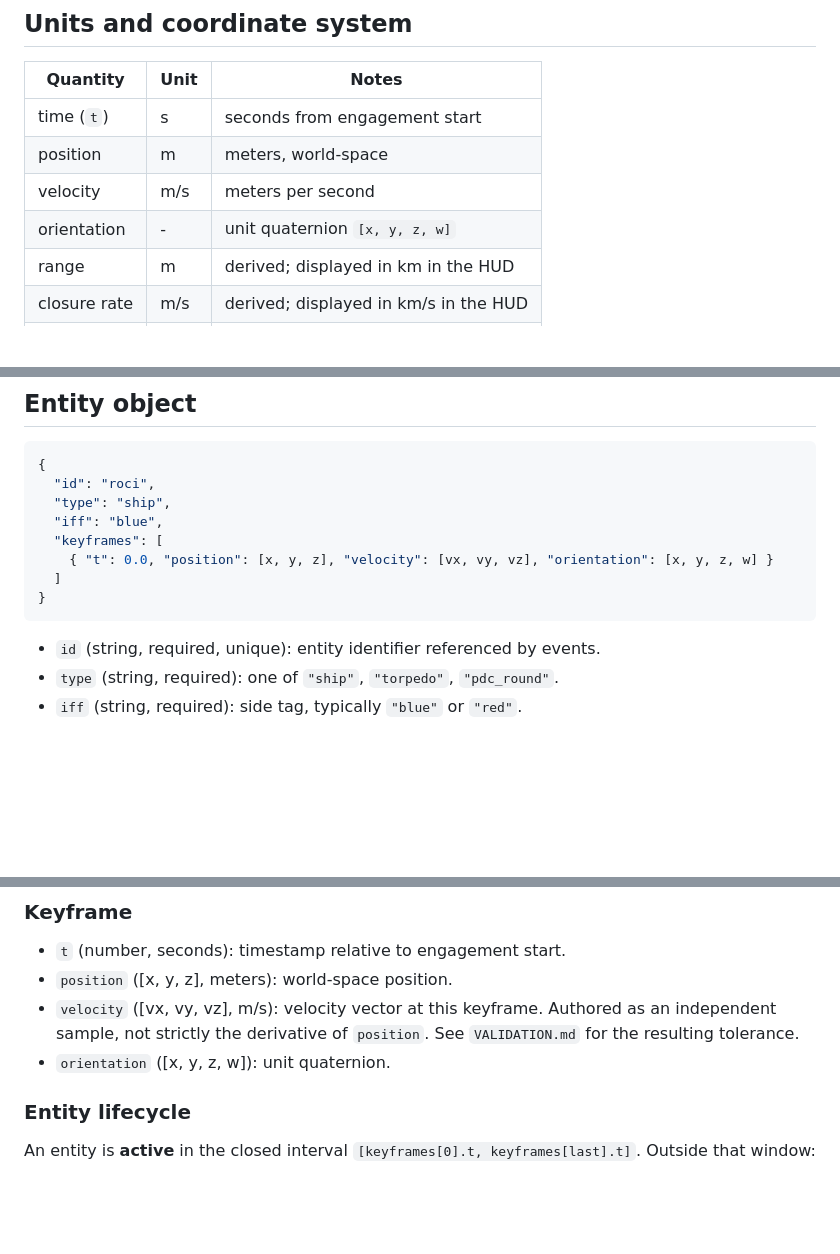
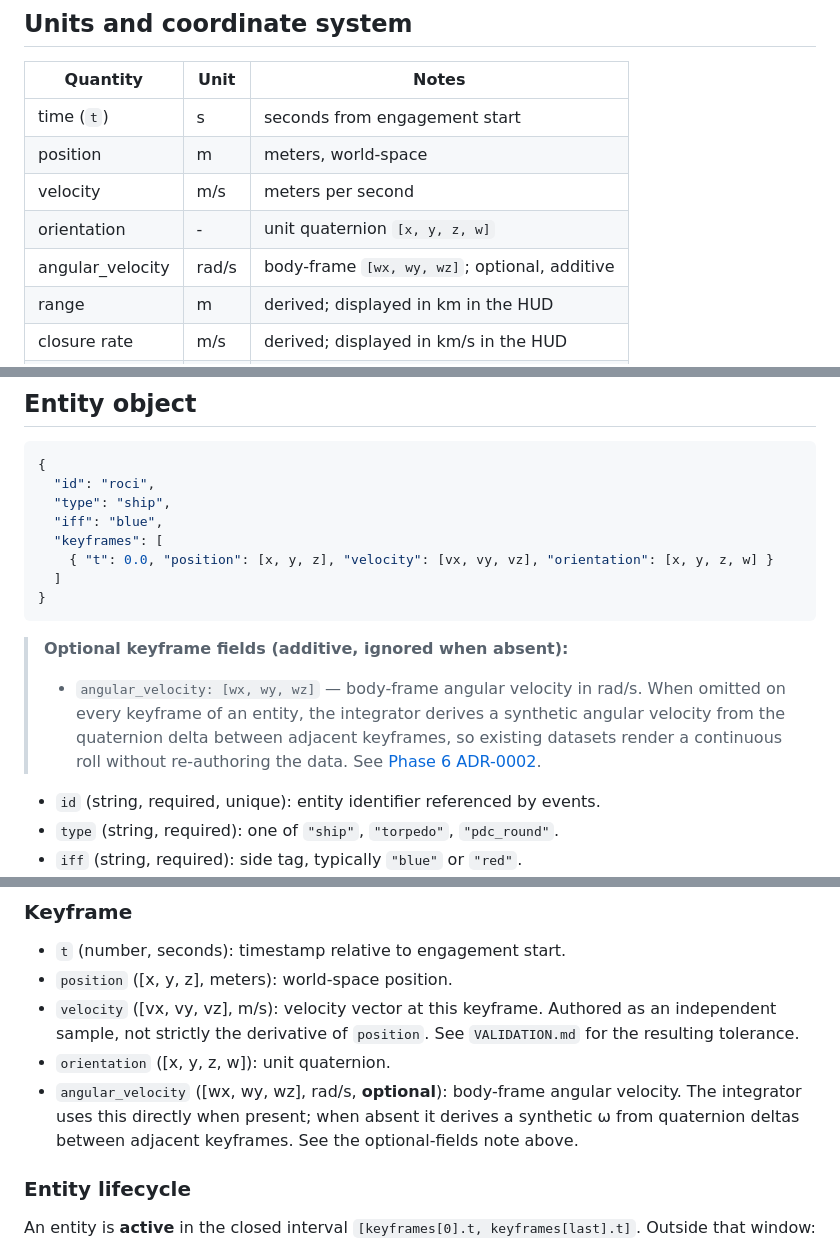
Before and after one commit to PhakphumV/the-expanse-tacview, a Markdown page: SCHEMA.md, 3 parts joined by grey strips. Rendered like a GitHub page; blank space fills up the shorter version.

Commit message:
docs(schema): add optional angular_velocity keyframe field

````diff
--- a/SCHEMA.md
+++ b/SCHEMA.md
@@ -70,6 +70,7 @@ the application unusable.
 | position      | m    | meters, world-space                            |
 | velocity      | m/s  | meters per second                              |
 | orientation   | -    | unit quaternion `[x, y, z, w]`                 |
+| angular_velocity | rad/s | body-frame `[wx, wy, wz]`; optional, additive |
 | range         | m    | derived; displayed in km in the HUD            |
 | closure rate  | m/s  | derived; displayed in km/s in the HUD          |
 | G-force       | G   | multiples of 9.8 m/s²                          |
@@ -91,6 +92,13 @@ calculation) is `(0, 0, -1)` rotated by the entity's orientation.
 }
 ```
 
+> **Optional keyframe fields (additive, ignored when absent):**
+> - `angular_velocity: [wx, wy, wz]` — body-frame angular velocity in rad/s.
+>   When omitted on every keyframe of an entity, the integrator derives a
+>   synthetic angular velocity from the quaternion delta between adjacent
+>   keyframes, so existing datasets render a continuous roll without
+>   re-authoring the data. See [Phase 6 ADR-0002](adr/0002-angular-velocity-field-policy.md).
+
 - `id` (string, required, unique): entity identifier referenced by events.
 - `type` (string, required): one of `"ship"`, `"torpedo"`, `"pdc_round"`.
 - `iff` (string, required): side tag, typically `"blue"` or `"red"`.
@@ -104,6 +112,10 @@ calculation) is `(0, 0, -1)` rotated by the entity's orientation.
   Authored as an independent sample, not strictly the derivative of
   `position`. See `VALIDATION.md` for the resulting tolerance.
 - `orientation` ([x, y, z, w]): unit quaternion.
+- `angular_velocity` ([wx, wy, wz], rad/s, **optional**): body-frame
+  angular velocity. The integrator uses this directly when present; when
+  absent it derives a synthetic ω from quaternion deltas between
+  adjacent keyframes. See the optional-fields note above.
 
 ### Entity lifecycle
 
````
